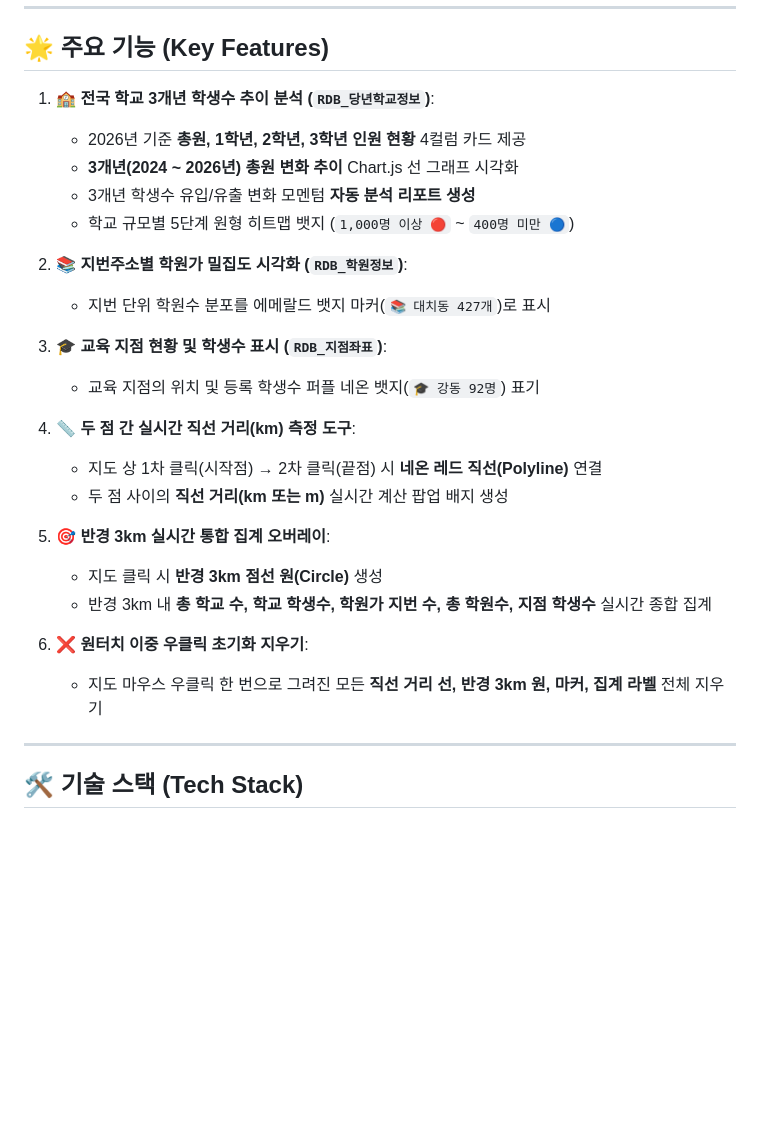
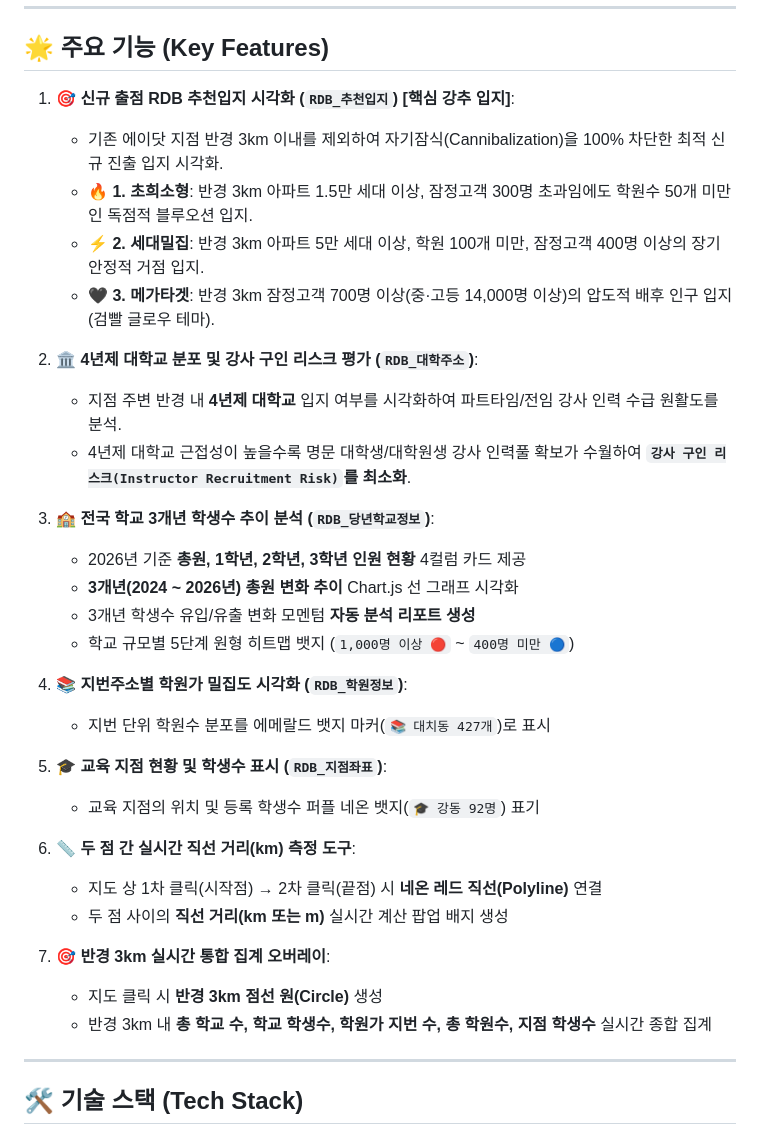
Before and after one commit to adotoperation/adotinformationmap, a Markdown page: README.md, the part around the change. Drawn GitHub-style; blank space fills up the shorter version.

Commit message:
Update README.md with Instructor Recruitment Risk and Recommended Locations strategic framework

```diff
--- a/README.md
+++ b/README.md
@@ -6,28 +6,35 @@ Google Sheets RDB 데이터와 Kakao Map API를 연동하여 **전국 학교별
 
 ## 🌟 주요 기능 (Key Features)
 
-1. **🏫 전국 학교 3개년 학생수 추이 분석 (`RDB_당년학교정보`)**:
+1. **🎯 신규 출점 RDB 추천입지 시각화 (`RDB_추천입지`) [핵심 강추 입지]**:
+   - 기존 에이닷 지점 반경 3km 이내를 제외하여 자기잠식(Cannibalization)을 100% 차단한 최적 신규 진출 입지 시각화.
+   - **🔥 1. 초희소형**: 반경 3km 아파트 1.5만 세대 이상, 잠정고객 300명 초과임에도 학원수 50개 미만인 독점적 블루오션 입지.
+   - **⚡ 2. 세대밀집**: 반경 3km 아파트 5만 세대 이상, 학원 100개 미만, 잠정고객 400명 이상의 장기 안정적 거점 입지.
+   - **🖤 3. 메가타겟**: 반경 3km 잠정고객 700명 이상(중·고등 14,000명 이상)의 압도적 배후 인구 입지 (검빨 글로우 테마).
+
+2. **🏛️ 4년제 대학교 분포 및 강사 구인 리스크 평가 (`RDB_대학주소`)**:
+   - 지점 주변 반경 내 **4년제 대학교** 입지 여부를 시각화하여 파트타임/전임 강사 인력 수급 원활도를 분석.
+   - 4년제 대학교 근접성이 높을수록 명문 대학생/대학원생 강사 인력풀 확보가 수월하여 **`강사 구인 리스크(Instructor Recruitment Risk)`를 최소화**.
+
+3. **🏫 전국 학교 3개년 학생수 추이 분석 (`RDB_당년학교정보`)**:
    - 2026년 기준 **총원, 1학년, 2학년, 3학년 인원 현황** 4컬럼 카드 제공
    - **3개년(2024 ~ 2026년) 총원 변화 추이** Chart.js 선 그래프 시각화
    - 3개년 학생수 유입/유출 변화 모멘텀 **자동 분석 리포트 생성**
    - 학교 규모별 5단계 원형 히트맵 뱃지 (`1,000명 이상 🔴` ~ `400명 미만 🔵`)
 
-2. **📚 지번주소별 학원가 밀집도 시각화 (`RDB_학원정보`)**:
+4. **📚 지번주소별 학원가 밀집도 시각화 (`RDB_학원정보`)**:
    - 지번 단위 학원수 분포를 에메랄드 뱃지 마커(`📚 대치동 427개`)로 표시
 
-3. **🎓 교육 지점 현황 및 학생수 표시 (`RDB_지점좌표`)**:
+5. **🎓 교육 지점 현황 및 학생수 표시 (`RDB_지점좌표`)**:
    - 교육 지점의 위치 및 등록 학생수 퍼플 네온 뱃지(`🎓 강동 92명`) 표기
 
-4. **📏 두 점 간 실시간 직선 거리(km) 측정 도구**:
+6. **📏 두 점 간 실시간 직선 거리(km) 측정 도구**:
    - 지도 상 1차 클릭(시작점) → 2차 클릭(끝점) 시 **네온 레드 직선(Polyline)** 연결
    - 두 점 사이의 **직선 거리(km 또는 m)** 실시간 계산 팝업 배지 생성
 
-5. **🎯 반경 3km 실시간 통합 집계 오버레이**:
+7. **🎯 반경 3km 실시간 통합 집계 오버레이**:
    - 지도 클릭 시 **반경 3km 점선 원(Circle)** 생성
    - 반경 3km 내 **총 학교 수, 학교 학생수, 학원가 지번 수, 총 학원수, 지점 학생수** 실시간 종합 집계
-
-6. **❌ 원터치 이중 우클릭 초기화 지우기**:
-   - 지도 마우스 우클릭 한 번으로 그려진 모든 **직선 거리 선, 반경 3km 원, 마커, 집계 라벨** 전체 지우기
 
 ---
 
```
